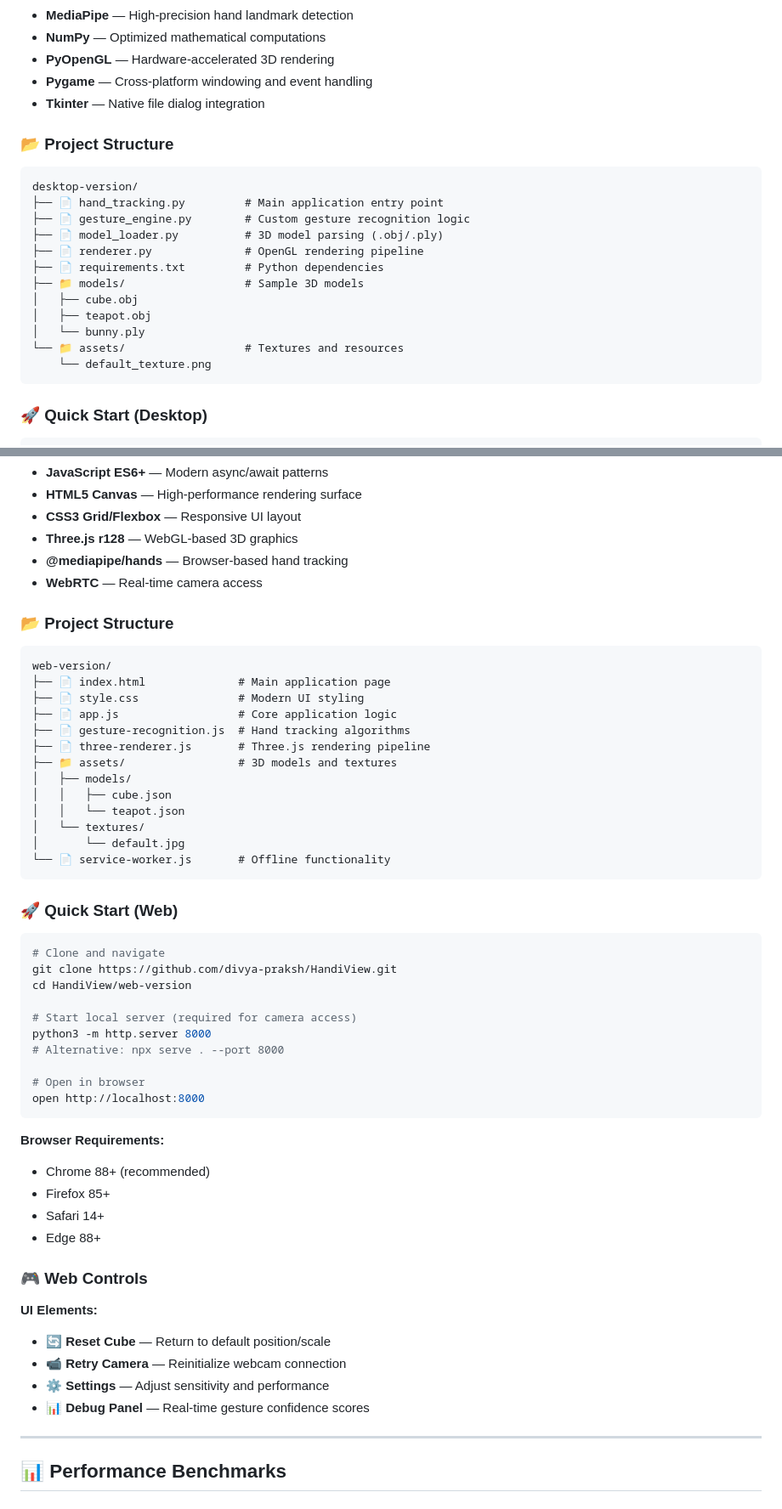
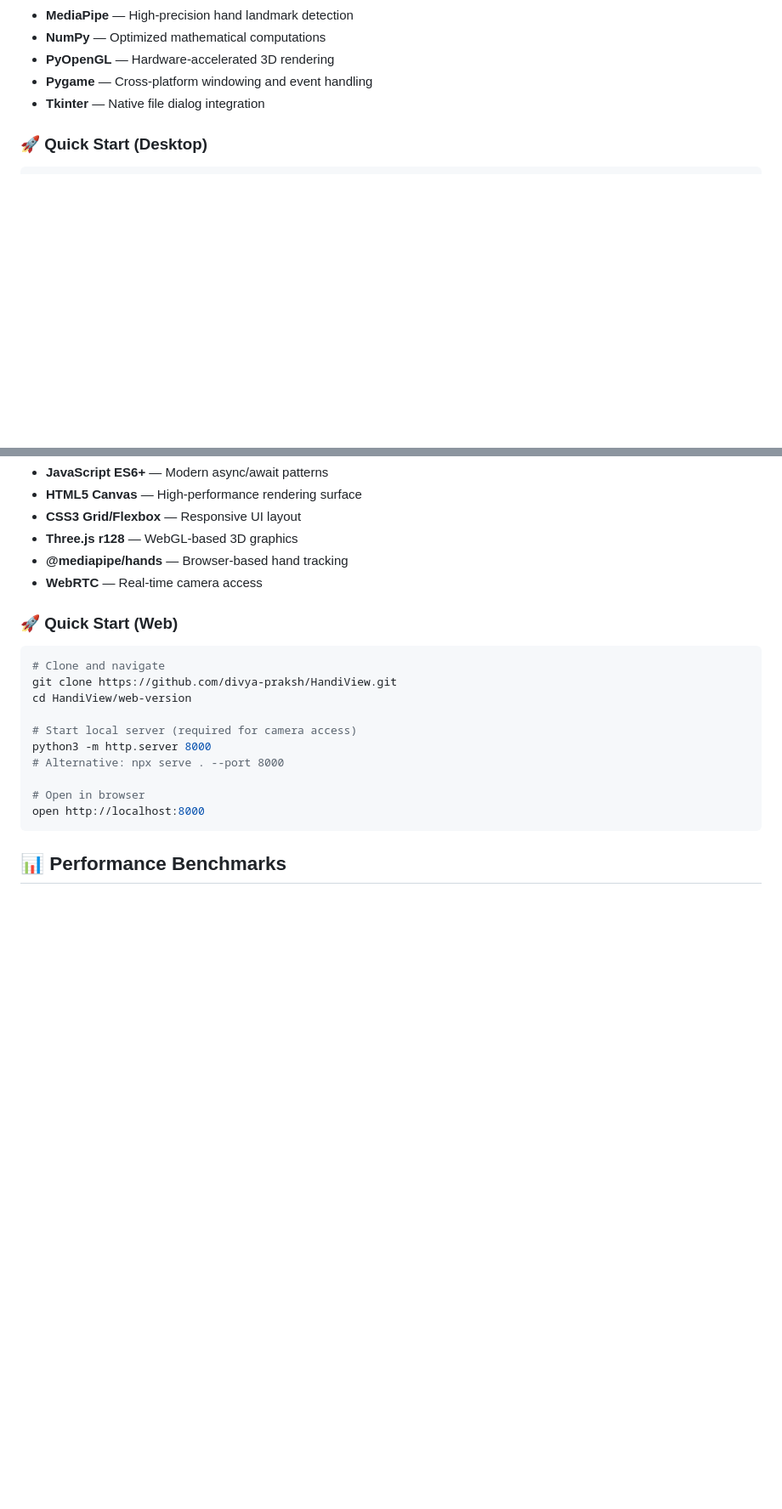
Before and after one commit to divya-praksh/HandiView, a Markdown page: README.md, 2 parts joined by grey strips. Shown at 85% size. GitHub-like rendering; blank space fills up the shorter version.

````diff
--- a/README.md
+++ b/README.md
@@ -59,22 +59,6 @@ Desktop Application Architecture
 - **Pygame** — Cross-platform windowing and event handling
 - **Tkinter** — Native file dialog integration
 
-### 📂 Project Structure
-
-```
-desktop-version/
-├── 📄 hand_tracking.py         # Main application entry point
-├── 📄 gesture_engine.py        # Custom gesture recognition logic
-├── 📄 model_loader.py          # 3D model parsing (.obj/.ply)
-├── 📄 renderer.py              # OpenGL rendering pipeline
-├── 📄 requirements.txt         # Python dependencies
-├── 📁 models/                  # Sample 3D models
-│   ├── cube.obj
-│   ├── teapot.obj
-│   └── bunny.ply
-└── 📁 assets/                  # Textures and resources
-    └── default_texture.png
-```
 
 ### 🚀 Quick Start (Desktop)
 
@@ -131,24 +115,6 @@ Web Application Architecture
 - **@mediapipe/hands** — Browser-based hand tracking
 - **WebRTC** — Real-time camera access
 
-### 📂 Project Structure
-
-```
-web-version/
-├── 📄 index.html              # Main application page
-├── 📄 style.css               # Modern UI styling
-├── 📄 app.js                  # Core application logic
-├── 📄 gesture-recognition.js  # Hand tracking algorithms
-├── 📄 three-renderer.js       # Three.js rendering pipeline
-├── 📁 assets/                 # 3D models and textures
-│   ├── models/
-│   │   ├── cube.json
-│   │   └── teapot.json
-│   └── textures/
-│       └── default.jpg
-└── 📄 service-worker.js       # Offline functionality
-```
-
 ### 🚀 Quick Start (Web)
 
 ```bash
@@ -163,22 +129,6 @@ python3 -m http.server 8000
 # Open in browser
 open http://localhost:8000
 ```
-
-**Browser Requirements:**
-- Chrome 88+ (recommended)
-- Firefox 85+
-- Safari 14+
-- Edge 88+
-
-### 🎮 Web Controls
-
-**UI Elements:**
-- 🔄 **Reset Cube** — Return to default position/scale
-- 📹 **Retry Camera** — Reinitialize webcam connection
-- ⚙️ **Settings** — Adjust sensitivity and performance
-- 📊 **Debug Panel** — Real-time gesture confidence scores
-
----
 
 ## 📊 Performance Benchmarks
 
````
Also changed, not shown: other parts of README.md (+1 -1 lines).
